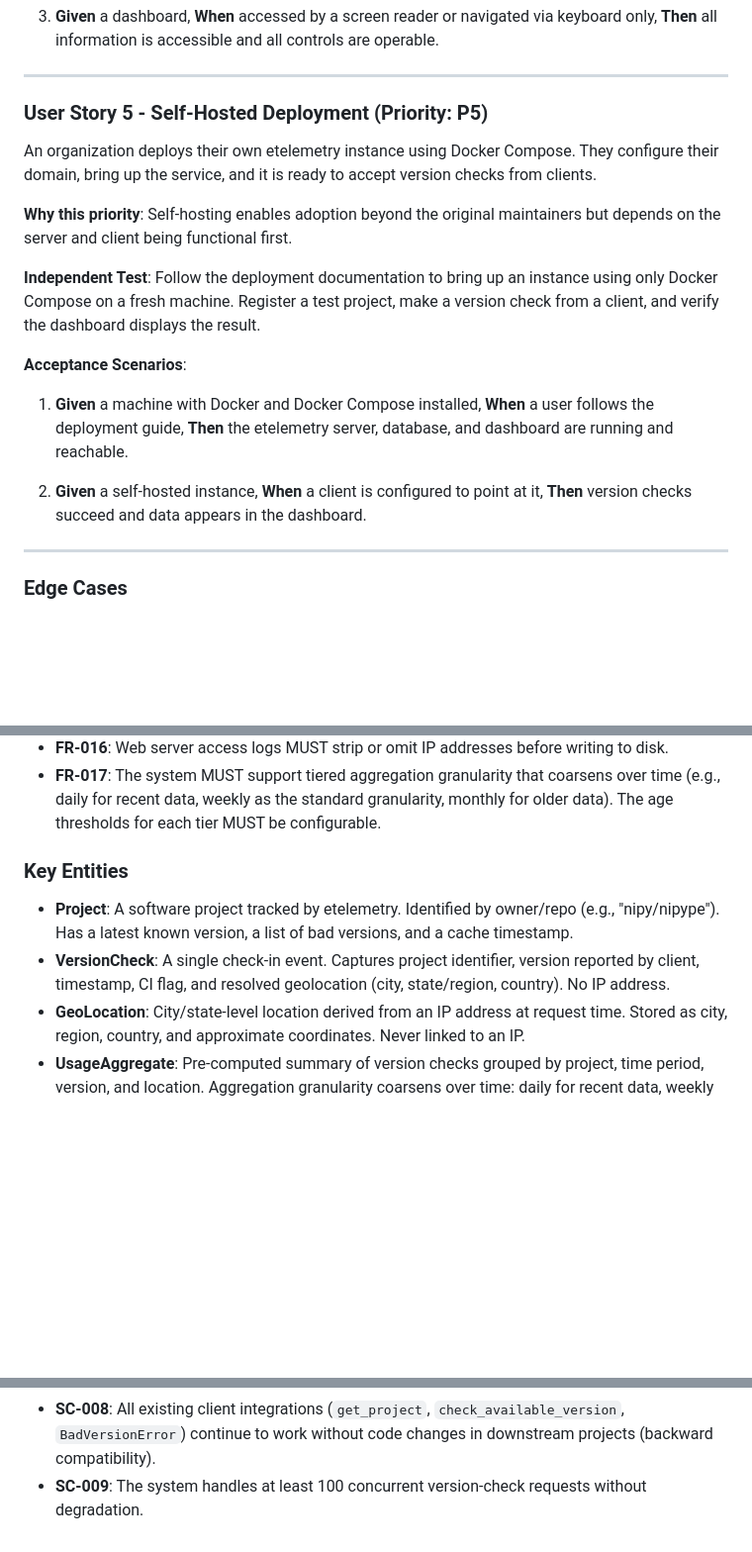
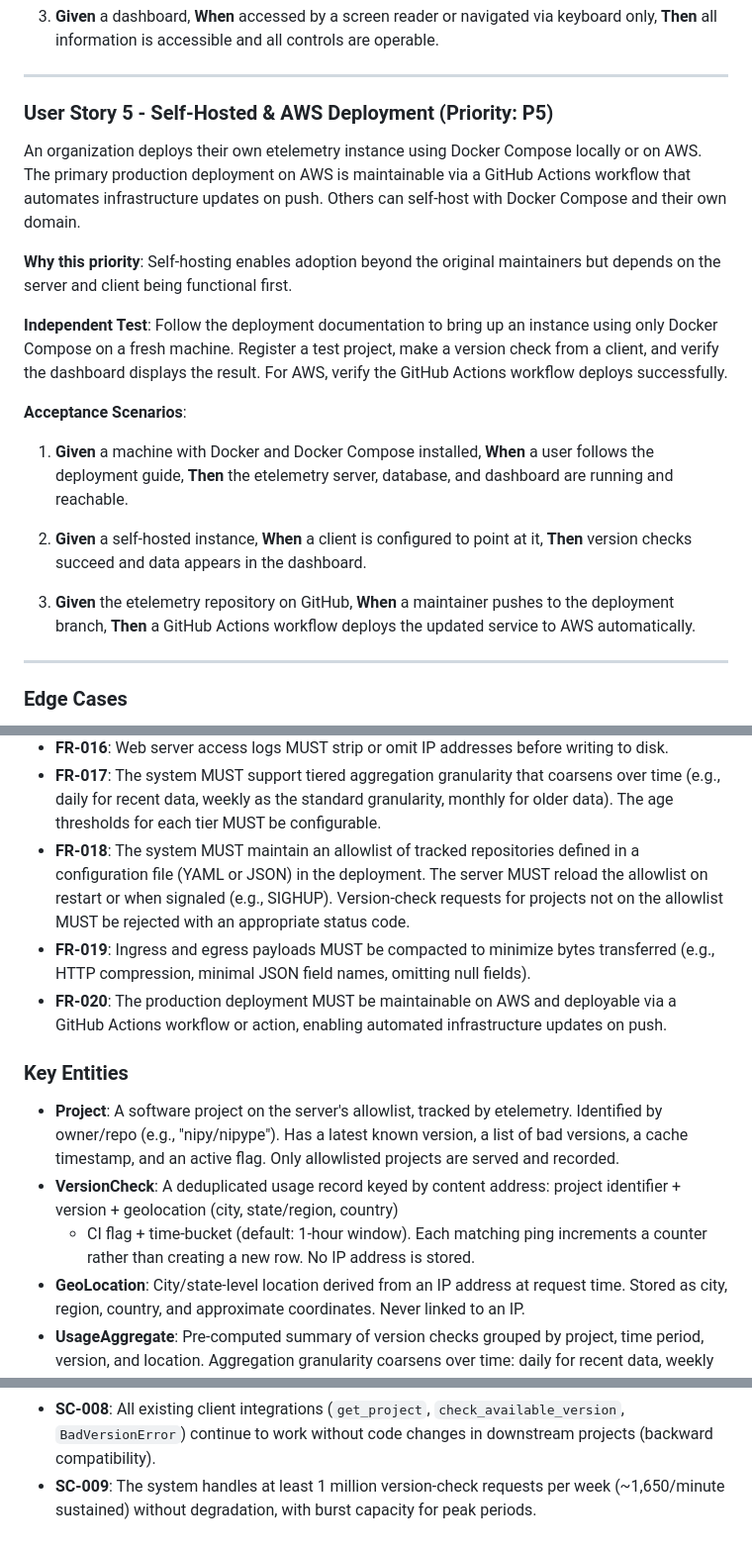
Before and after one commit to sensein/etelemetry, a Markdown page: specs/001-stack-migration-refactor/spec.md, 3 parts joined by grey strips. Shown at 99% size. Rendered like a GitHub page; blank space fills up the shorter version.

Commit message:
docs: clarify spec — scale, dedup, allowlist, AWS deploy, compact payloads
Key additions from clarification session:
- Content-addressed dedup with hourly time-buckets (FR-004 rewrite)
- Scale target: 1M+ pings/week (SC-009 updated)
- Repository allowlist via config file with signal reload (FR-018)
- Compact ingress/egress payloads (FR-019)
- AWS deployment via GitHub Actions (FR-020, US5 updated)
- Edge case: untracked project rejection

Co-Authored-By: Claude Opus 4.6 (1M context) <noreply@anthropic.com>

```diff
--- a/specs/001-stack-migration-refactor/spec.md
+++ b/specs/001-stack-migration-refactor/spec.md
@@ -147,11 +147,12 @@ sufficient color contrast).
 
 ---
 
-### User Story 5 - Self-Hosted Deployment (Priority: P5)
+### User Story 5 - Self-Hosted & AWS Deployment (Priority: P5)
 
-An organization deploys their own etelemetry instance using Docker Compose.
-They configure their domain, bring up the service, and it is ready to accept
-version checks from clients.
+An organization deploys their own etelemetry instance using Docker Compose
+locally or on AWS. The primary production deployment on AWS is maintainable
+via a GitHub Actions workflow that automates infrastructure updates on push.
+Others can self-host with Docker Compose and their own domain.
 
 **Why this priority**: Self-hosting enables adoption beyond the original
 maintainers but depends on the server and client being functional first.
@@ -159,7 +160,8 @@ maintainers but depends on the server and client being functional first.
 **Independent Test**: Follow the deployment documentation to bring up an
 instance using only Docker Compose on a fresh machine. Register a test
 project, make a version check from a client, and verify the dashboard
-displays the result.
+displays the result. For AWS, verify the GitHub Actions workflow deploys
+successfully.
 
 **Acceptance Scenarios**:
 
@@ -169,6 +171,10 @@ displays the result.
 
 2. **Given** a self-hosted instance, **When** a client is configured to point
    at it, **Then** version checks succeed and data appears in the dashboard.
+
+3. **Given** the etelemetry repository on GitHub, **When** a maintainer pushes
+   to the deployment branch, **Then** a GitHub Actions workflow deploys the
+   updated service to AWS automatically.
 
 ---
 
@@ -239,15 +250,29 @@ displays the result.
   coarsens over time (e.g., daily for recent data, weekly as the standard
   granularity, monthly for older data). The age thresholds for each tier
   MUST be configurable.
+- **FR-018**: The system MUST maintain an allowlist of tracked repositories
+  defined in a configuration file (YAML or JSON) in the deployment. The
+  server MUST reload the allowlist on restart or when signaled (e.g.,
+  SIGHUP). Version-check requests for projects not on the allowlist MUST
+  be rejected with an appropriate status code.
+- **FR-019**: Ingress and egress payloads MUST be compacted to minimize
+  bytes transferred (e.g., HTTP compression, minimal JSON field names,
+  omitting null fields).
+- **FR-020**: The production deployment MUST be maintainable on AWS and
+  deployable via a GitHub Actions workflow or action, enabling automated
+  infrastructure updates on push.
 
 ### Key Entities
 
-- **Project**: A software project tracked by etelemetry. Identified by
-  owner/repo (e.g., "nipy/nipype"). Has a latest known version, a list of
-  bad versions, and a cache timestamp.
-- **VersionCheck**: A single check-in event. Captures project identifier,
-  version reported by client, timestamp, CI flag, and resolved geolocation
-  (city, state/region, country). No IP address.
+- **Project**: A software project on the server's allowlist, tracked by
+  etelemetry. Identified by owner/repo (e.g., "nipy/nipype"). Has a latest
+  known version, a list of bad versions, a cache timestamp, and an active
+  flag. Only allowlisted projects are served and recorded.
+- **VersionCheck**: A deduplicated usage record keyed by content address:
+  project identifier + version + geolocation (city, state/region, country)
+  + CI flag + time-bucket (default: 1-hour window). Each matching ping
+  increments a counter rather than creating a new row. No IP address is
+  stored.
 - **GeoLocation**: City/state-level location derived from an IP address at
   request time. Stored as city, region, country, and approximate coordinates.
   Never linked to an IP.
@@ -308,5 +347,6 @@ displays the result.
 - **SC-008**: All existing client integrations (`get_project`,
   `check_available_version`, `BadVersionError`) continue to work without
   code changes in downstream projects (backward compatibility).
-- **SC-009**: The system handles at least 100 concurrent version-check
-  requests without degradation.
+- **SC-009**: The system handles at least 1 million version-check requests
+  per week (~1,650/minute sustained) without degradation, with burst
+  capacity for peak periods.
```
Also changed, not shown: other parts of specs/001-stack-migration-refactor/spec.md (+22 -3 lines).
